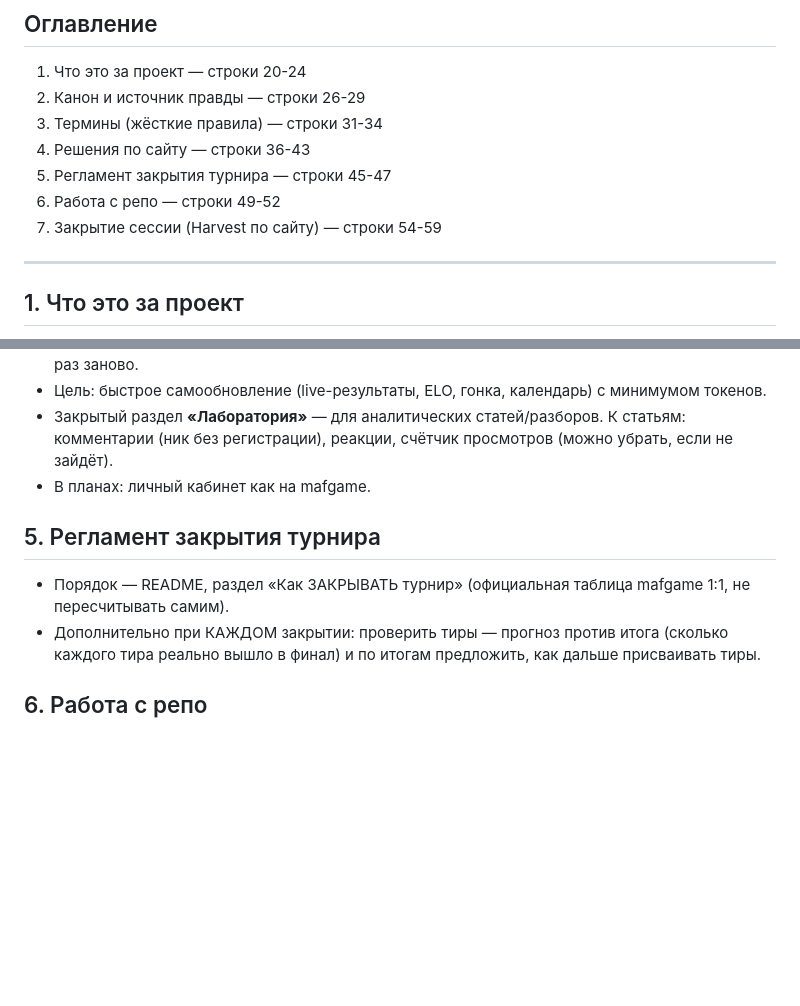
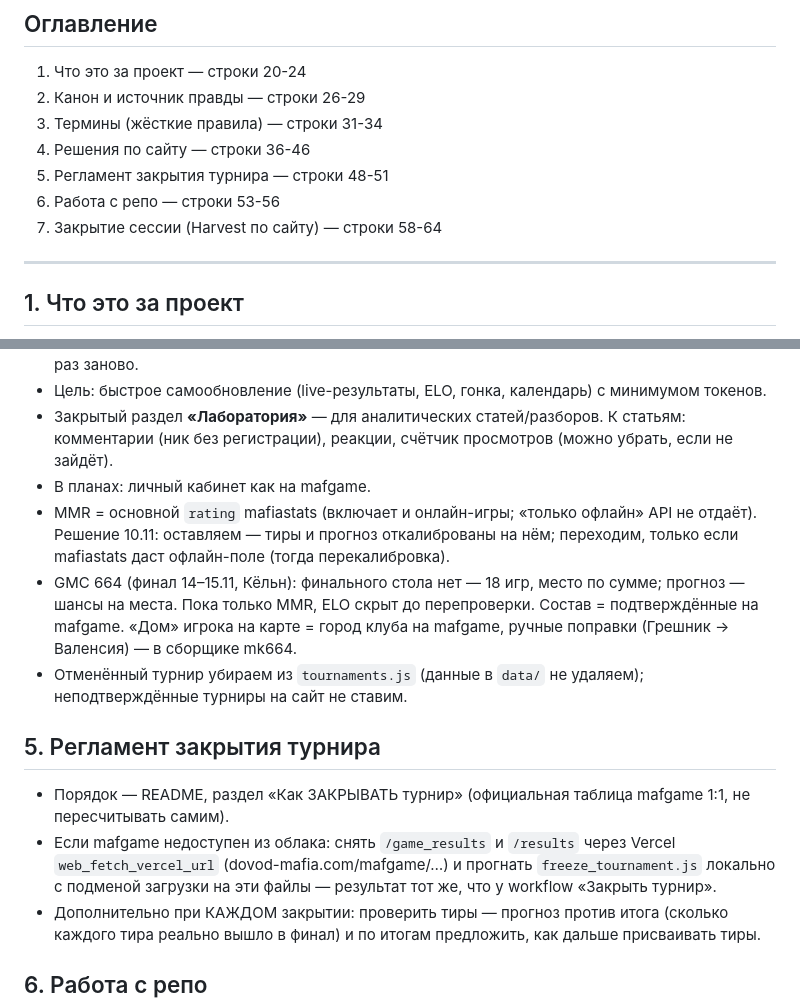
Before and after one commit to ValeriiScz/bitvachempionov2026, a Markdown page: CLAUDE.md, 2 parts joined by grey strips. Drawn GitHub-style; blank space fills up the shorter version.

Commit message:
CLAUDE.md v1.1: решения 09–10.11 (MMR = общий rating mafiastats, формат GMC 664, отменённые турниры, закрытие через Vercel-fetch)
Co-Authored-By: Claude Opus 5.5 <noreply@anthropic.com>
Claude-Session: https://claude.ai/code/session_01MKjYoXGaFEP1ZmCd6GiTVv

```diff
--- a/CLAUDE.md
+++ b/CLAUDE.md
@@ -10,10 +10,10 @@
 1. Что это за проект — строки 20-24
 2. Канон и источник правды — строки 26-29
 3. Термины (жёсткие правила) — строки 31-34
-4. Решения по сайту — строки 36-43
-5. Регламент закрытия турнира — строки 45-47
-6. Работа с репо — строки 49-52
-7. Закрытие сессии (Harvest по сайту) — строки 54-59
+4. Решения по сайту — строки 36-46
+5. Регламент закрытия турнира — строки 48-51
+6. Работа с репо — строки 53-56
+7. Закрытие сессии (Harvest по сайту) — строки 58-64
 
 ---
 
@@ -41,9 +41,13 @@
 - Цель: быстрое самообновление (live-результаты, ELO, гонка, календарь) с минимумом токенов.
 - Закрытый раздел **«Лаборатория»** — для аналитических статей/разборов. К статьям: комментарии (ник без регистрации), реакции, счётчик просмотров (можно убрать, если не зайдёт).
 - В планах: личный кабинет как на mafgame.
+- MMR = основной `rating` mafiastats (включает и онлайн-игры; «только офлайн» API не отдаёт). Решение 10.11: оставляем — тиры и прогноз откалиброваны на нём; переходим, только если mafiastats даст офлайн-поле (тогда перекалибровка).
+- GMC 664 (финал 14–15.11, Кёльн): финального стола нет — 18 игр, место по сумме; прогноз — шансы на места. Пока только MMR, ELO скрыт до перепроверки. Состав = подтверждённые на mafgame. «Дом» игрока на карте = город клуба на mafgame, ручные поправки (Грешник → Валенсия) — в сборщике mk664.
+- Отменённый турнир убираем из `tournaments.js` (данные в `data/` не удаляем); неподтверждённые турниры на сайт не ставим.
 
 ## 5. Регламент закрытия турнира
 - Порядок — README, раздел «Как ЗАКРЫВАТЬ турнир» (официальная таблица mafgame 1:1, не пересчитывать самим).
+- Если mafgame недоступен из облака: снять `/game_results` и `/results` через Vercel `web_fetch_vercel_url` (dovod-mafia.com/mafgame/…) и прогнать `freeze_tournament.js` локально с подменой загрузки на эти файлы — результат тот же, что у workflow «Закрыть турнир».
 - Дополнительно при КАЖДОМ закрытии: проверить тиры — прогноз против итога (сколько каждого тира реально вышло в финал) и по итогам предложить, как дальше присваивать тиры.
 
 ## 6. Работа с репо
```
Also changed, not shown: other parts of CLAUDE.md (+2 -2 lines).
